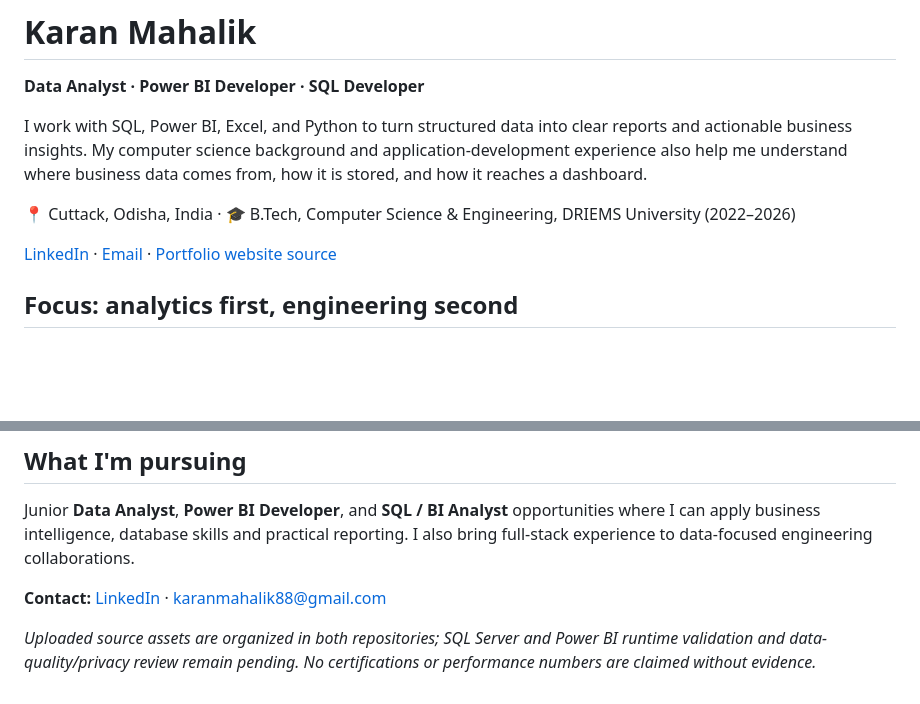
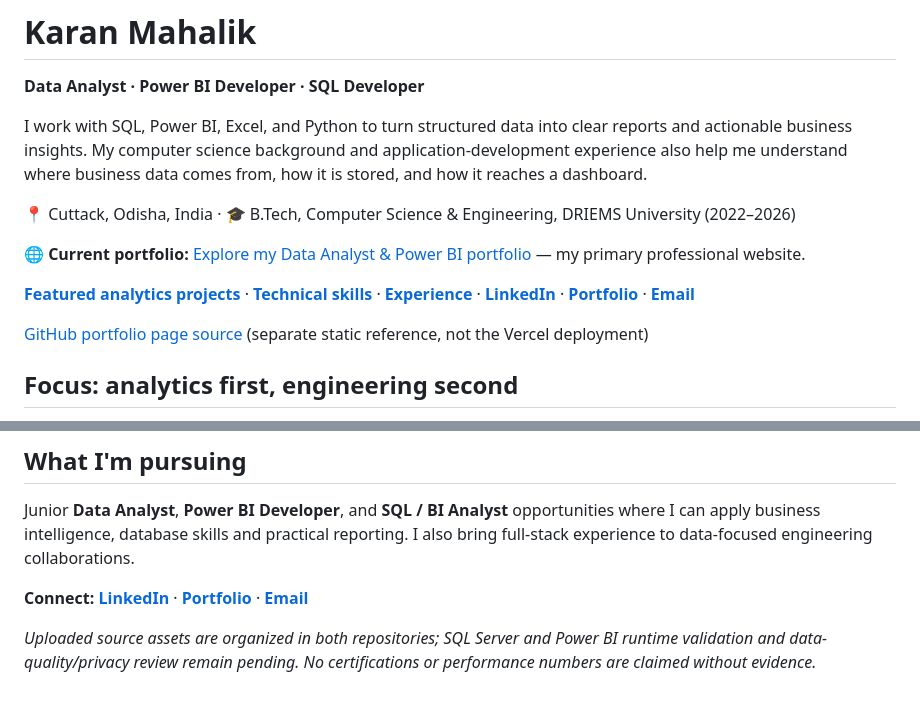
Before and after one commit to karan-mahalik/karan-mahalik, a Markdown page: README.md, 2 parts joined by grey strips. GitHub-like rendering; blank space fills up the shorter version.

Commit message:
docs(profile): feature Karan's live portfolio in header, introduction and contact links

```diff
--- a/README.md
+++ b/README.md
@@ -5,7 +11,11 @@ I work with SQL, Power BI, Excel, and Python to turn structured data into clear
 
 📍 Cuttack, Odisha, India · 🎓 B.Tech, Computer Science & Engineering, DRIEMS University (2022–2026)
 
-[LinkedIn](https://www.linkedin.com/in/karan-mahalik-122438369/) · [Email](mailto:karanmahalik88@gmail.com) · [Portfolio website source](docs/index.html)
+**🌐 Current portfolio:** [Explore my Data Analyst & Power BI portfolio](https://karan-mahalik-portfolio.vercel.app/) — my primary professional website.
+
+[**Featured analytics projects**](#featured-analytics-repositories-primary-focus) · [**Technical skills**](#focus-analytics-first-engineering-second) · [**Experience**](#experience--education) · [**LinkedIn**](https://www.linkedin.com/in/karan-mahalik-122438369/) · [**Portfolio**](https://karan-mahalik-portfolio.vercel.app/) · [**Email**](mailto:karanmahalik88@gmail.com)
+
+[GitHub portfolio page source](docs/index.html) (separate static reference, not the Vercel deployment)
 
 ## Focus: analytics first, engineering second
 
@@ -44,6 +54,6 @@ These repositories demonstrate the complementary software-development side of my
 
 Junior **Data Analyst**, **Power BI Developer**, and **SQL / BI Analyst** opportunities where I can apply business intelligence, database skills and practical reporting. I also bring full-stack experience to data-focused engineering collaborations.
 
-**Contact:** [LinkedIn](https://www.linkedin.com/in/karan-mahalik-122438369/) · [karanmahalik88@gmail.com](mailto:karanmahalik88@gmail.com)
+**Connect:** [**LinkedIn**](https://www.linkedin.com/in/karan-mahalik-122438369/) · [**Portfolio**](https://karan-mahalik-portfolio.vercel.app/) · [**Email**](mailto:karanmahalik88@gmail.com)
 
 _Uploaded source assets are organized in both repositories; SQL Server and Power BI runtime validation and data-quality/privacy review remain pending. No certifications or performance numbers are claimed without evidence._
```
Also changed, not shown: other parts of README.md (+6 -0 lines).
